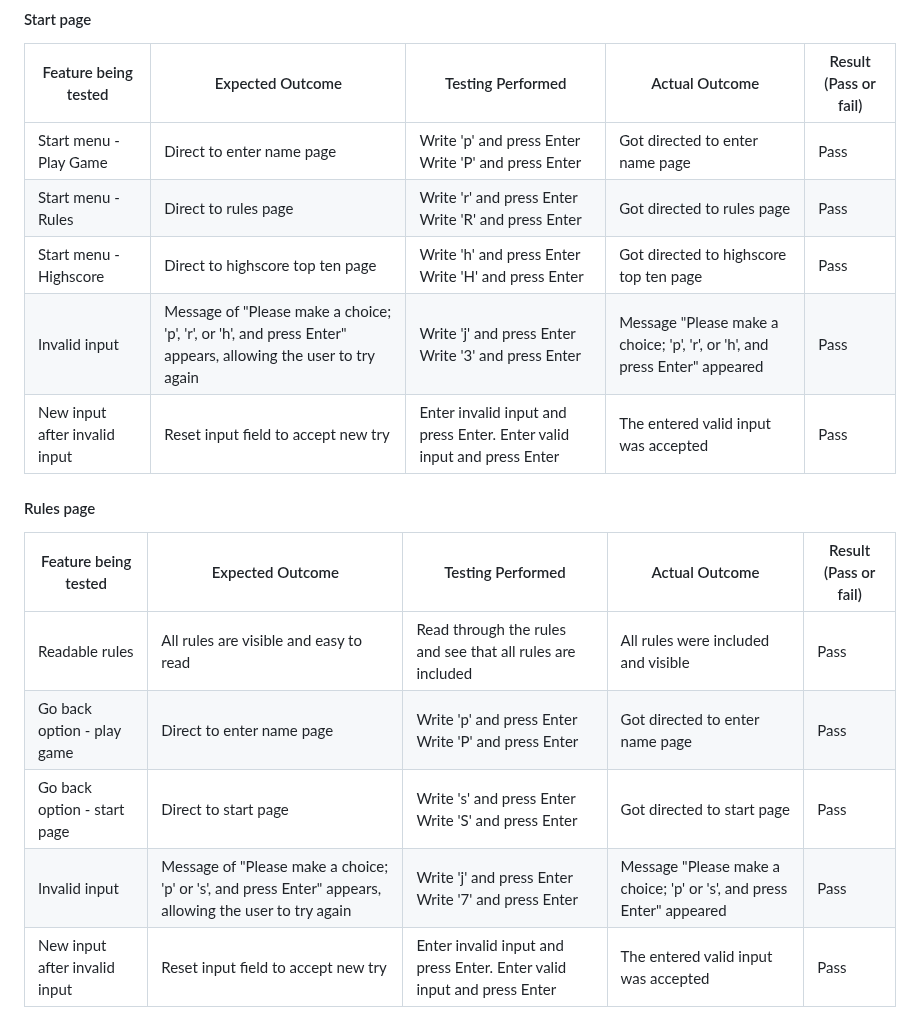
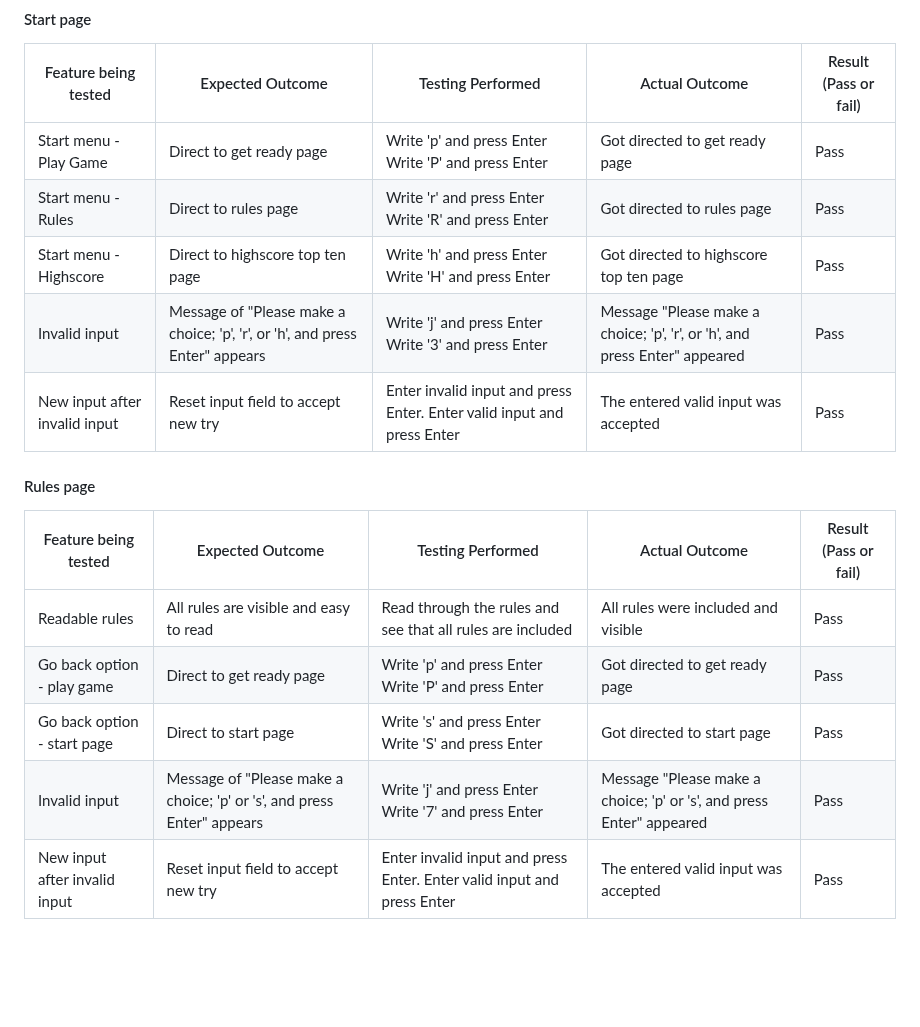
Before and after one commit to FridaWikell/python-snake, a Markdown page: README.md, the part around one of its changes. Rendered like a GitHub page; blank space fills up the shorter version.

```diff
--- a/README.md
+++ b/README.md
@@ -272,10 +276,10 @@ Every page at the website has been manually tested. It is done on one laptop and
 
 | Feature being tested | Expected Outcome | Testing Performed | Actual Outcome | Result (Pass or fail) |
 | -------------------- | ---------------- | ----------------- | -------------- | --------------------- |
-| Start menu - Play Game | Direct to enter name page | Write 'p' and press Enter <br> Write 'P' and press Enter | Got directed to enter name page | Pass |
+| Start menu - Play Game | Direct to get ready page | Write 'p' and press Enter <br> Write 'P' and press Enter | Got directed to get ready page | Pass |
 | Start menu - Rules | Direct to rules page | Write 'r' and press Enter <br> Write 'R' and press Enter | Got directed to rules page | Pass |
 | Start menu - Highscore | Direct to highscore top ten page | Write 'h' and press Enter <br> Write 'H' and press Enter | Got directed to highscore top ten page | Pass |
-| Invalid input | Message of "Please make a choice; 'p', 'r', or 'h', and press Enter" appears, allowing the user to try again | Write 'j' and press Enter <br>Write '3' and press Enter | Message "Please make a choice; 'p', 'r', or 'h', and press Enter" appeared | Pass |
+| Invalid input | Message of "Please make a choice; 'p', 'r', or 'h', and press Enter" appears | Write 'j' and press Enter <br>Write '3' and press Enter | Message "Please make a choice; 'p', 'r', or 'h', and press Enter" appeared | Pass |
 | New input after invalid input | Reset input field to accept new try | Enter invalid input and press Enter. Enter valid input and press Enter | The entered valid input was accepted | Pass |
 
 #### Rules page
@@ -283,9 +287,9 @@ Every page at the website has been manually tested. It is done on one laptop and
 | Feature being tested | Expected Outcome | Testing Performed | Actual Outcome | Result (Pass or fail) |
 | -------------------- | ---------------- | ----------------- | -------------- | --------------------- |
 | Readable rules | All rules are visible and easy to read | Read through the rules and see that all rules are included | All rules were included and visible | Pass
-| Go back option - play game | Direct to enter name page | Write 'p' and press Enter<br> Write 'P' and press Enter | Got directed to enter name page | Pass |
+| Go back option - play game | Direct to get ready page | Write 'p' and press Enter<br> Write 'P' and press Enter | Got directed to get ready page | Pass |
 | Go back option - start page | Direct to start page | Write 's' and press Enter<br> Write 'S' and press Enter | Got directed to start page | Pass |
-| Invalid input | Message of "Please make a choice; 'p' or 's', and press Enter" appears, allowing the user to try again | Write 'j' and press Enter <br>Write '7' and press Enter | Message "Please make a choice; 'p' or 's', and press Enter" appeared | Pass |
+| Invalid input | Message of "Please make a choice; 'p' or 's', and press Enter" appears | Write 'j' and press Enter <br>Write '7' and press Enter | Message "Please make a choice; 'p' or 's', and press Enter" appeared | Pass |
 | New input after invalid input | Reset input field to accept new try | Enter invalid input and press Enter. Enter valid input and press Enter | The entered valid input was accepted | Pass |
 
 #### Highscore page - top ten
```
Also changed, not shown: other parts of README.md (+49 -1 lines).
